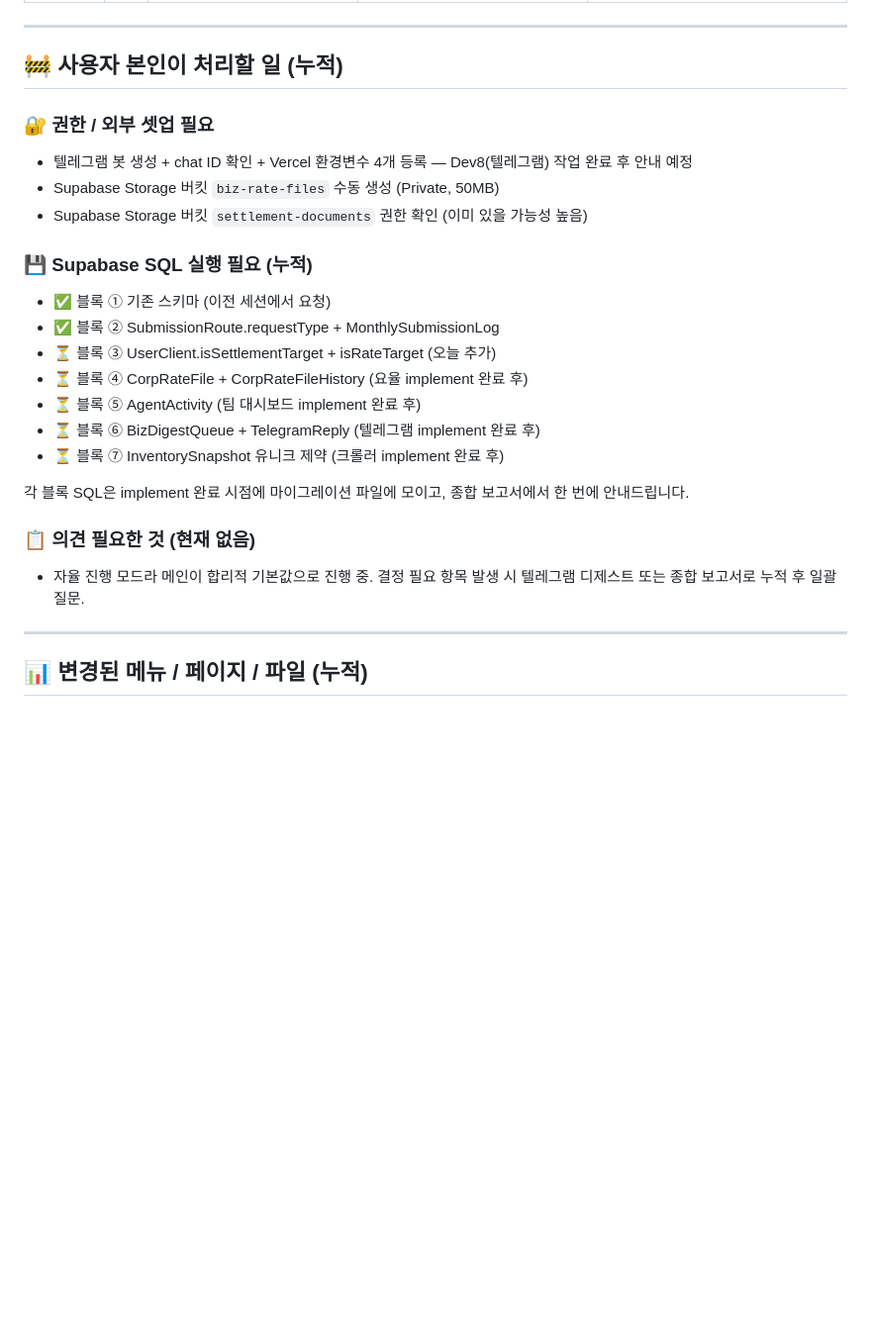
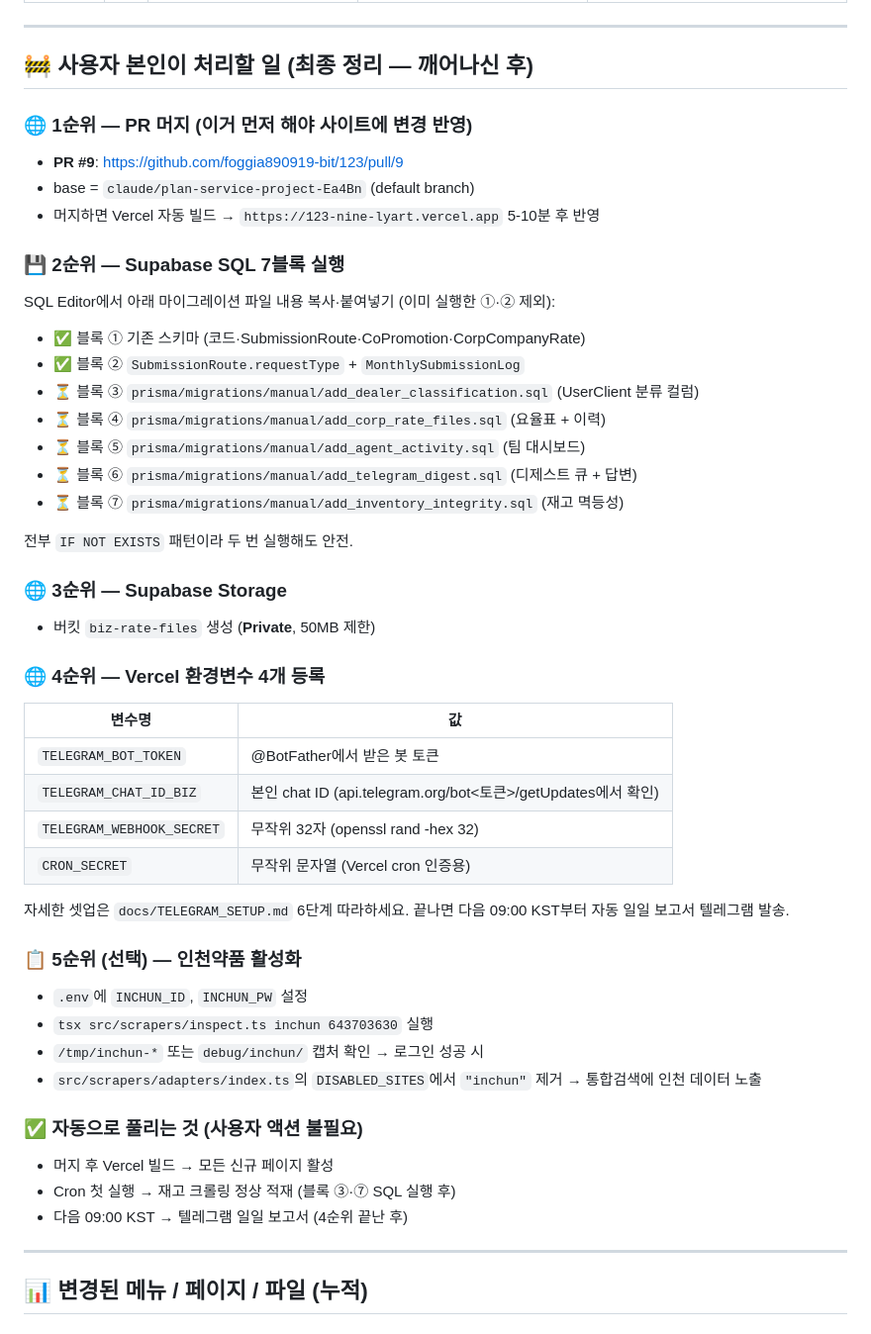
Before and after one commit to foggia890919-bit/123, a Markdown page: .claude/TASK_LOG.md, the part around the change. Shown at 99% size. GitHub-like rendering; blank space fills up the shorter version.

Commit message:
docs(meta): 사용자 TODO 최종 정리 — PR 머지·SQL 7블록·Storage·Vercel env·인천 활성화 5순위

```diff
--- a/.claude/TASK_LOG.md
+++ b/.claude/TASK_LOG.md
@@ -65,26 +65,48 @@ PM 메타       ████████████ 1,000 (30%)
 
 ---
 
-## 🚧 사용자 본인이 처리할 일 (누적)
+## 🚧 사용자 본인이 처리할 일 (최종 정리 — 깨어나신 후)
 
-### 🔐 권한 / 외부 셋업 필요
-- 텔레그램 봇 생성 + chat ID 확인 + Vercel 환경변수 4개 등록 — Dev8(텔레그램) 작업 완료 후 안내 예정
-- Supabase Storage 버킷 `biz-rate-files` 수동 생성 (Private, 50MB)
-- Supabase Storage 버킷 `settlement-documents` 권한 확인 (이미 있을 가능성 높음)
+### 🌐 1순위 — PR 머지 (이거 먼저 해야 사이트에 변경 반영)
+- **PR #9**: https://github.com/foggia890919-bit/123/pull/9
+- base = `claude/plan-service-project-Ea4Bn` (default branch)
+- 머지하면 Vercel 자동 빌드 → `https://123-nine-lyart.vercel.app` 5-10분 후 반영
 
-### 💾 Supabase SQL 실행 필요 (누적)
-- ✅ 블록 ① 기존 스키마 (이전 세션에서 요청)
-- ✅ 블록 ② SubmissionRoute.requestType + MonthlySubmissionLog
-- ⏳ 블록 ③ UserClient.isSettlementTarget + isRateTarget (오늘 추가)
-- ⏳ 블록 ④ CorpRateFile + CorpRateFileHistory (요율 implement 완료 후)
-- ⏳ 블록 ⑤ AgentActivity (팀 대시보드 implement 완료 후)
-- ⏳ 블록 ⑥ BizDigestQueue + TelegramReply (텔레그램 implement 완료 후)
-- ⏳ 블록 ⑦ InventorySnapshot 유니크 제약 (크롤러 implement 완료 후)
+### 💾 2순위 — Supabase SQL 7블록 실행
+SQL Editor에서 아래 마이그레이션 파일 내용 복사·붙여넣기 (이미 실행한 ①·② 제외):
+- ✅ 블록 ① 기존 스키마 (코드·SubmissionRoute·CoPromotion·CorpCompanyRate)
+- ✅ 블록 ② `SubmissionRoute.requestType` + `MonthlySubmissionLog`
+- ⏳ 블록 ③ `prisma/migrations/manual/add_dealer_classification.sql` (UserClient 분류 컬럼)
+- ⏳ 블록 ④ `prisma/migrations/manual/add_corp_rate_files.sql` (요율표 + 이력)
+- ⏳ 블록 ⑤ `prisma/migrations/manual/add_agent_activity.sql` (팀 대시보드)
+- ⏳ 블록 ⑥ `prisma/migrations/manual/add_telegram_digest.sql` (디제스트 큐 + 답변)
+- ⏳ 블록 ⑦ `prisma/migrations/manual/add_inventory_integrity.sql` (재고 멱등성)
 
-각 블록 SQL은 implement 완료 시점에 마이그레이션 파일에 모이고, 종합 보고서에서 한 번에 안내드립니다.
+전부 `IF NOT EXISTS` 패턴이라 두 번 실행해도 안전.
 
-### 📋 의견 필요한 것 (현재 없음)
-- 자율 진행 모드라 메인이 합리적 기본값으로 진행 중. 결정 필요 항목 발생 시 텔레그램 디제스트 또는 종합 보고서로 누적 후 일괄 질문.
+### 🌐 3순위 — Supabase Storage
+- 버킷 `biz-rate-files` 생성 (**Private**, 50MB 제한)
+
+### 🌐 4순위 — Vercel 환경변수 4개 등록
+| 변수명 | 값 |
+|---|---|
+| `TELEGRAM_BOT_TOKEN` | @BotFather에서 받은 봇 토큰 |
+| `TELEGRAM_CHAT_ID_BIZ` | 본인 chat ID (api.telegram.org/bot<토큰>/getUpdates에서 확인) |
+| `TELEGRAM_WEBHOOK_SECRET` | 무작위 32자 (openssl rand -hex 32) |
+| `CRON_SECRET` | 무작위 문자열 (Vercel cron 인증용) |
+
+자세한 셋업은 `docs/TELEGRAM_SETUP.md` 6단계 따라하세요. 끝나면 다음 09:00 KST부터 자동 일일 보고서 텔레그램 발송.
+
+### 📋 5순위 (선택) — 인천약품 활성화
+- `.env`에 `INCHUN_ID`, `INCHUN_PW` 설정
+- `tsx src/scrapers/inspect.ts inchun 643703630` 실행
+- `/tmp/inchun-*` 또는 `debug/inchun/` 캡처 확인 → 로그인 성공 시
+- `src/scrapers/adapters/index.ts`의 `DISABLED_SITES`에서 `"inchun"` 제거 → 통합검색에 인천 데이터 노출
+
+### ✅ 자동으로 풀리는 것 (사용자 액션 불필요)
+- 머지 후 Vercel 빌드 → 모든 신규 페이지 활성
+- Cron 첫 실행 → 재고 크롤링 정상 적재 (블록 ③·⑦ SQL 실행 후)
+- 다음 09:00 KST → 텔레그램 일일 보고서 (4순위 끝난 후)
 
 ---
 
```
